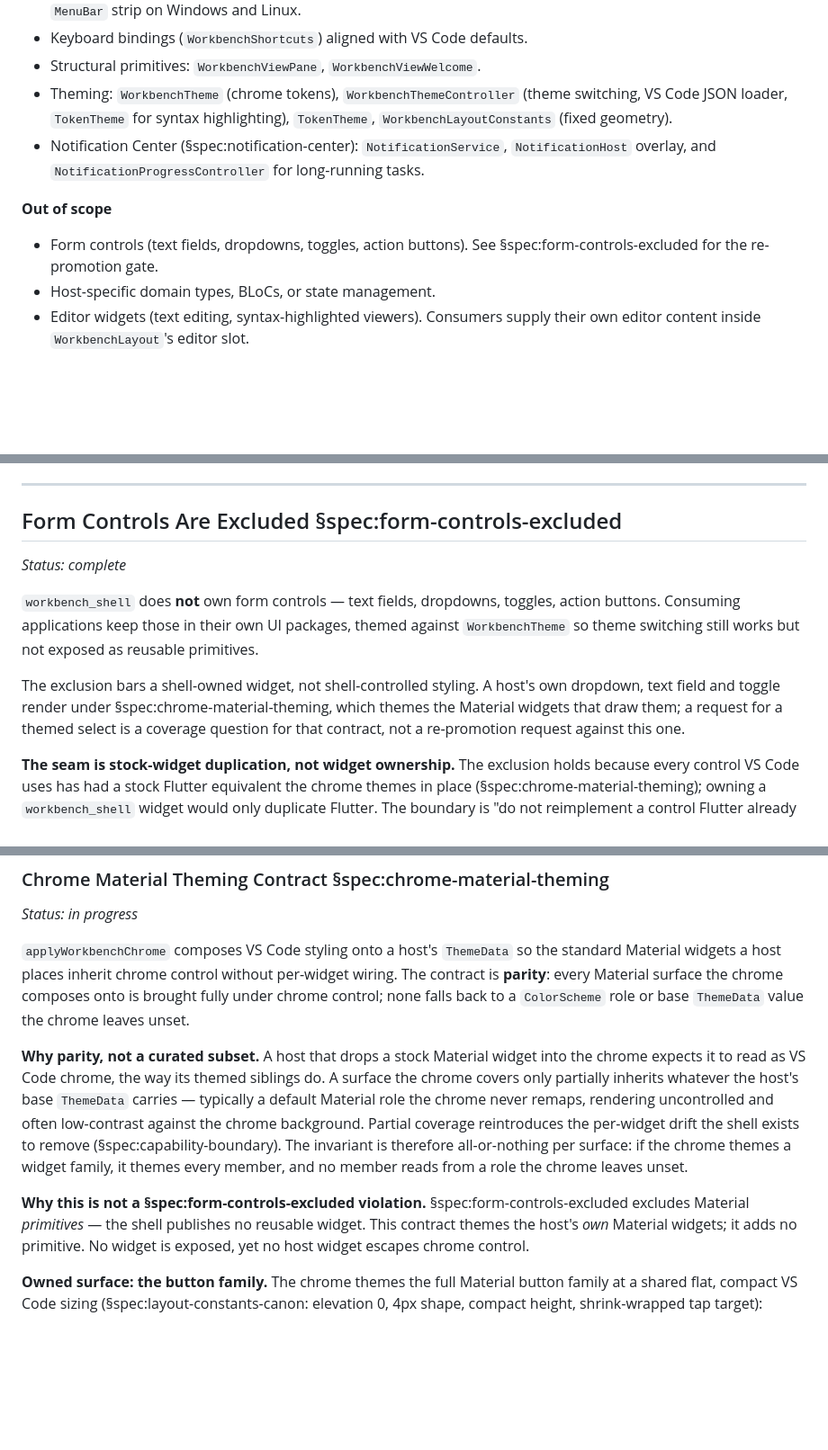
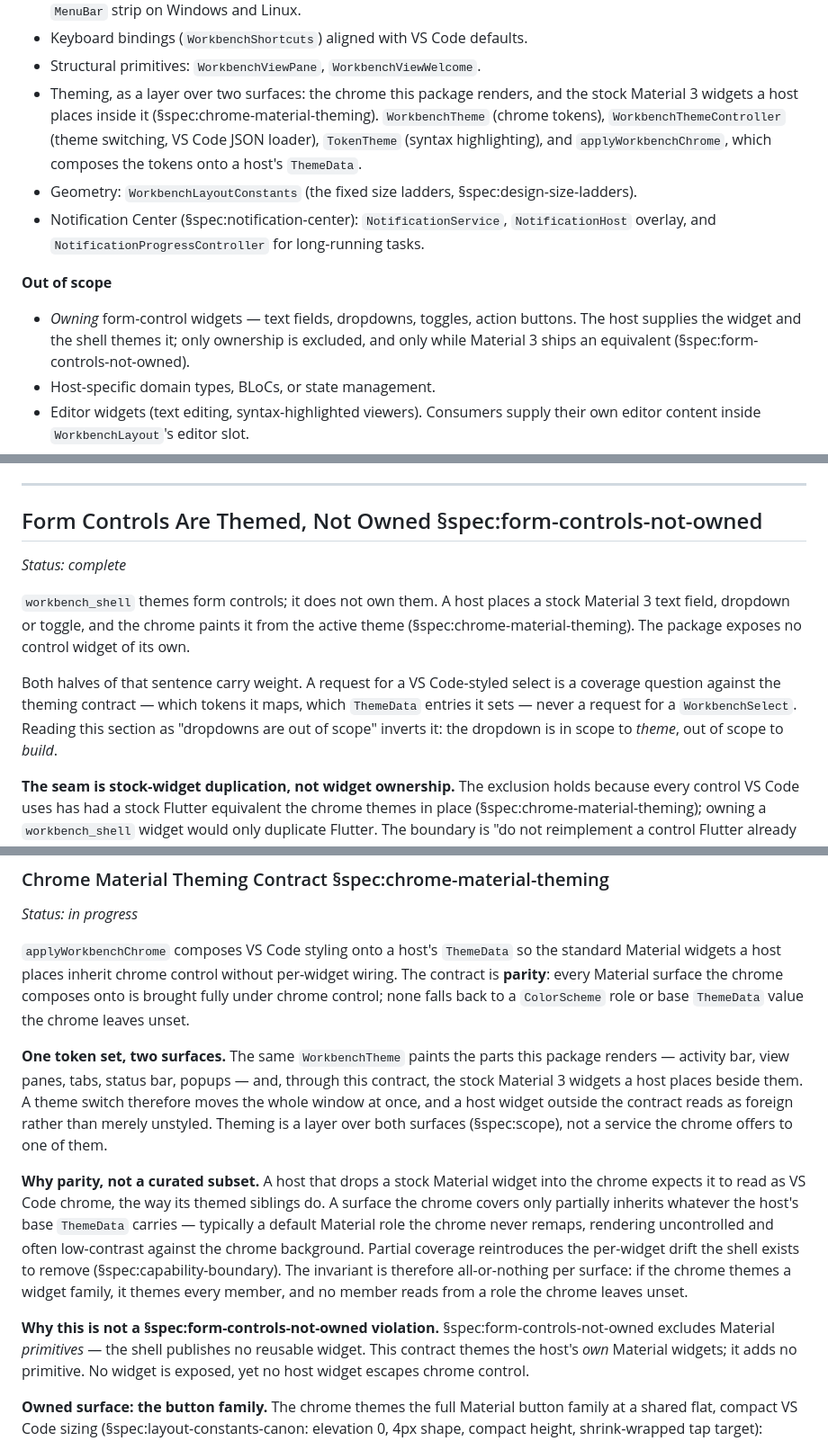
Before and after one commit to repentsinner/workbench_shell, a Markdown page: SPEC.md, 3 parts joined by grey strips. Shown at 90% size. Drawn GitHub-style; blank space fills up the shorter version.

Commit message:
docs(spec): state theming as a layer and rename the ownership seam (#117)
The scope list read 'Out of scope: form controls (text fields,
dropdowns, toggles, action buttons)', and the section it cited was
titled 'Form Controls Are Excluded'. Both say the control is out of
scope. What is out of scope is owning the widget; theming a host's
control is in scope and contracted, which issue #30 shows a reader
cannot infer from the current wording.

Exclude ownership rather than the control, retitle the section to
Form Controls Are Themed, Not Owned, and move the slug with it.
Promote theming to a layer over two surfaces — the chrome this package
renders and the stock Material 3 widgets a host places inside it — and
say so in the theming contract, which described only the second.

Geometry leaves the theming bullet; a size ladder is not a colour.

```diff
--- a/SPEC.md
+++ b/SPEC.md
@@ -58,18 +58,24 @@ typography, spacing, and theming.
 - Keyboard bindings (`WorkbenchShortcuts`) aligned with VS Code
   defaults.
 - Structural primitives: `WorkbenchViewPane`, `WorkbenchViewWelcome`.
-- Theming: `WorkbenchTheme` (chrome tokens),
-  `WorkbenchThemeController` (theme switching, VS Code JSON
-  loader, `TokenTheme` for syntax highlighting), `TokenTheme`,
-  `WorkbenchLayoutConstants` (fixed geometry).
+- Theming, as a layer over two surfaces: the chrome this package
+  renders, and the stock Material 3 widgets a host places inside it
+  (§spec:chrome-material-theming). `WorkbenchTheme` (chrome tokens),
+  `WorkbenchThemeController` (theme switching, VS Code JSON loader),
+  `TokenTheme` (syntax highlighting), and `applyWorkbenchChrome`, which
+  composes the tokens onto a host's `ThemeData`.
+- Geometry: `WorkbenchLayoutConstants` (the fixed size ladders,
+  §spec:design-size-ladders).
 - Notification Center (§spec:notification-center): `NotificationService`,
   `NotificationHost` overlay, and `NotificationProgressController`
   for long-running tasks.
 
 **Out of scope**
 
-- Form controls (text fields, dropdowns, toggles, action
-  buttons). See §spec:form-controls-excluded for the re-promotion gate.
+- *Owning* form-control widgets — text fields, dropdowns, toggles,
+  action buttons. The host supplies the widget and the shell themes it;
+  only ownership is excluded, and only while Material 3 ships an
+  equivalent (§spec:form-controls-not-owned).
 - Host-specific domain types, BLoCs, or state management.
 - Editor widgets (text editing, syntax-highlighted viewers).
   Consumers supply their own editor content inside
@@ -1547,21 +1553,22 @@ path adopts it with no model change.
 
 ---
 
-## Form Controls Are Excluded §spec:form-controls-excluded
+## Form Controls Are Themed, Not Owned §spec:form-controls-not-owned
 
 *Status: complete*
 
-`workbench_shell` does **not** own form controls — text fields,
-dropdowns, toggles, action buttons. Consuming applications keep
-those in their own UI packages, themed against `WorkbenchTheme`
-so theme switching still works but not exposed as reusable
-primitives.
-
-The exclusion bars a shell-owned widget, not shell-controlled styling.
-A host's own dropdown, text field and toggle render under
-§spec:chrome-material-theming, which themes the Material widgets that
-draw them; a request for a themed select is a coverage question for
-that contract, not a re-promotion request against this one.
+`workbench_shell` themes form controls; it does not own them. A host
+places a stock Material 3 text field, dropdown or toggle, and the
+chrome paints it from the active theme
+(§spec:chrome-material-theming). The package exposes no control widget
+of its own.
+
+Both halves of that sentence carry weight. A request for a
+VS Code-styled select is a coverage question against the theming
+contract — which tokens it maps, which `ThemeData` entries it sets —
+never a request for a `WorkbenchSelect`. Reading this section as
+"dropdowns are out of scope" inverts it: the dropdown is in scope to
+*theme*, out of scope to *build*.
 
 **The seam is stock-widget duplication, not widget ownership.** The
 exclusion holds because every control VS Code uses has had a stock
@@ -2472,6 +2479,14 @@ Material surface the chrome composes onto is brought fully under chrome
 control; none falls back to a `ColorScheme` role or base `ThemeData`
 value the chrome leaves unset.
 
+**One token set, two surfaces.** The same `WorkbenchTheme` paints the
+parts this package renders — activity bar, view panes, tabs, status
+bar, popups — and, through this contract, the stock Material 3 widgets
+a host places beside them. A theme switch therefore moves the whole
+window at once, and a host widget outside the contract reads as
+foreign rather than merely unstyled. Theming is a layer over both
+surfaces (§spec:scope), not a service the chrome offers to one of them.
+
 **Why parity, not a curated subset.** A host that drops a stock Material
 widget into the chrome expects it to read as VS Code chrome, the way its
 themed siblings do. A surface the chrome covers only partially inherits
@@ -2483,7 +2498,7 @@ therefore all-or-nothing per surface: if the chrome themes a widget
 family, it themes every member, and no member reads from a role the
 chrome leaves unset.
 
-**Why this is not a §spec:form-controls-excluded violation.** §spec:form-controls-excluded excludes Material *primitives* —
+**Why this is not a §spec:form-controls-not-owned violation.** §spec:form-controls-not-owned excludes Material *primitives* —
 the shell publishes no reusable widget. This contract themes the host's
 *own* Material widgets; it adds no primitive. No widget is exposed, yet
 no host widget escapes chrome control.
```
Also changed, not shown: other parts of SPEC.md (+5 -5 lines), ROADMAP.md (+1 -1 lines).
